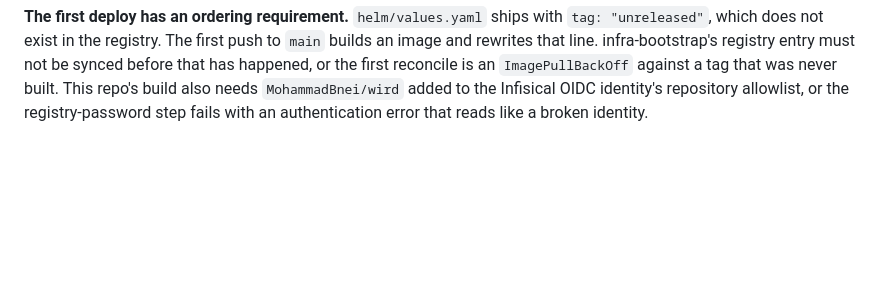
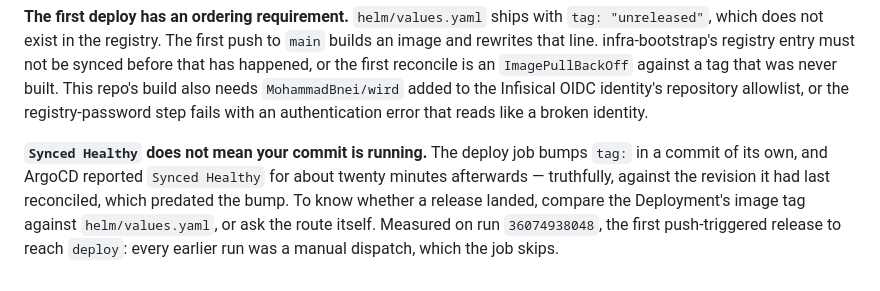
Before and after one commit to MohammadBnei/wird, a Markdown page: docs/adr/0005-deploying-the-api.md, the part around the change. GitHub-like rendering; blank space fills up the shorter version.

Commit message:
Record that a green deploy job is not a rolled pod
ArgoCD said Synced Healthy for twenty minutes after the tag bump, against
the revision it had last reconciled. The sync status answers a different
question than the one asked after a release.

```diff
--- a/docs/adr/0005-deploying-the-api.md
+++ b/docs/adr/0005-deploying-the-api.md
@@ -185,3 +185,11 @@ must not be synced before that has happened, or the first reconcile is an
 needs `MohammadBnei/wird` added to the Infisical OIDC identity's repository
 allowlist, or the registry-password step fails with an authentication error
 that reads like a broken identity.
+
+**`Synced Healthy` does not mean your commit is running.** The deploy job bumps
+`tag:` in a commit of its own, and ArgoCD reported `Synced Healthy` for about
+twenty minutes afterwards — truthfully, against the revision it had last
+reconciled, which predated the bump. To know whether a release landed, compare
+the Deployment's image tag against `helm/values.yaml`, or ask the route itself.
+Measured on run `36074938048`, the first push-triggered release to reach
+`deploy`: every earlier run was a manual dispatch, which the job skips.
```
